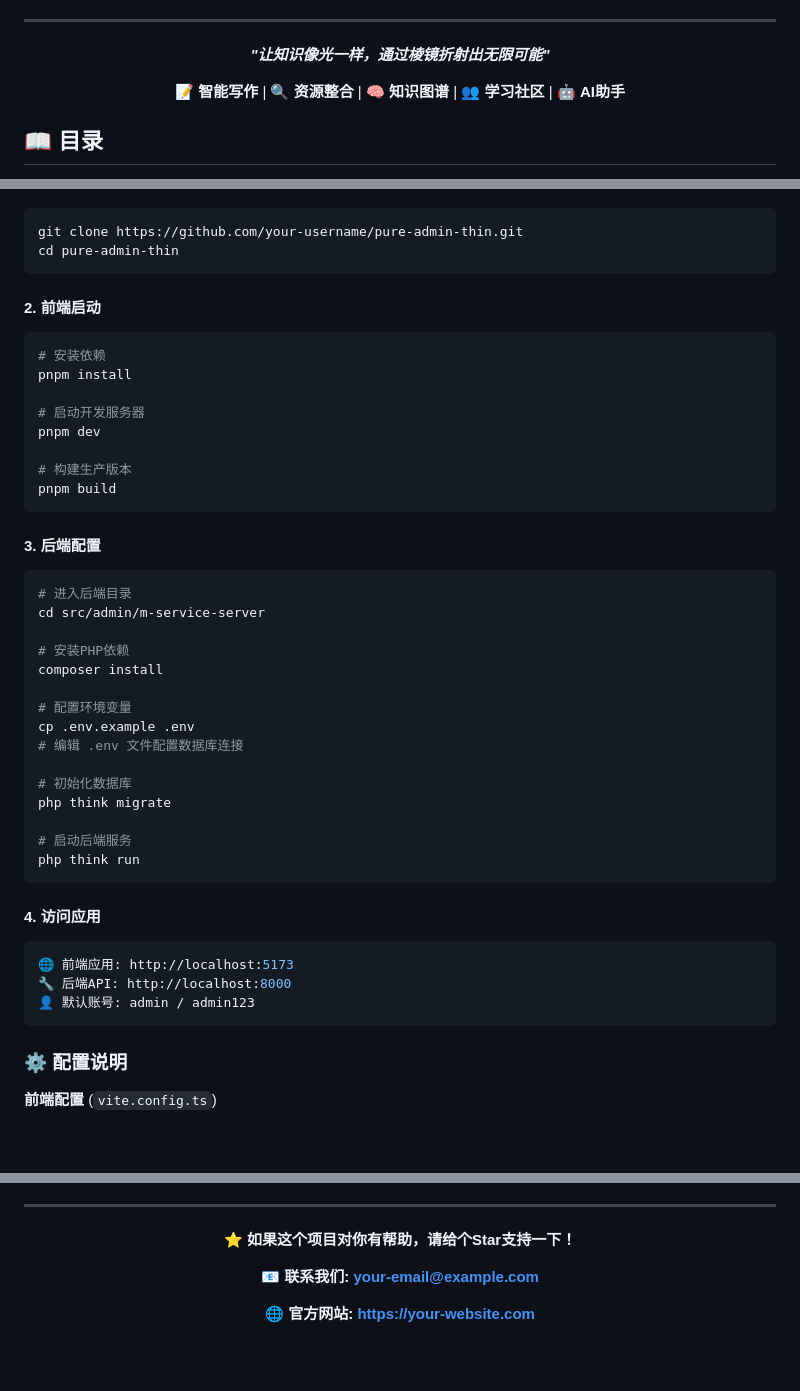
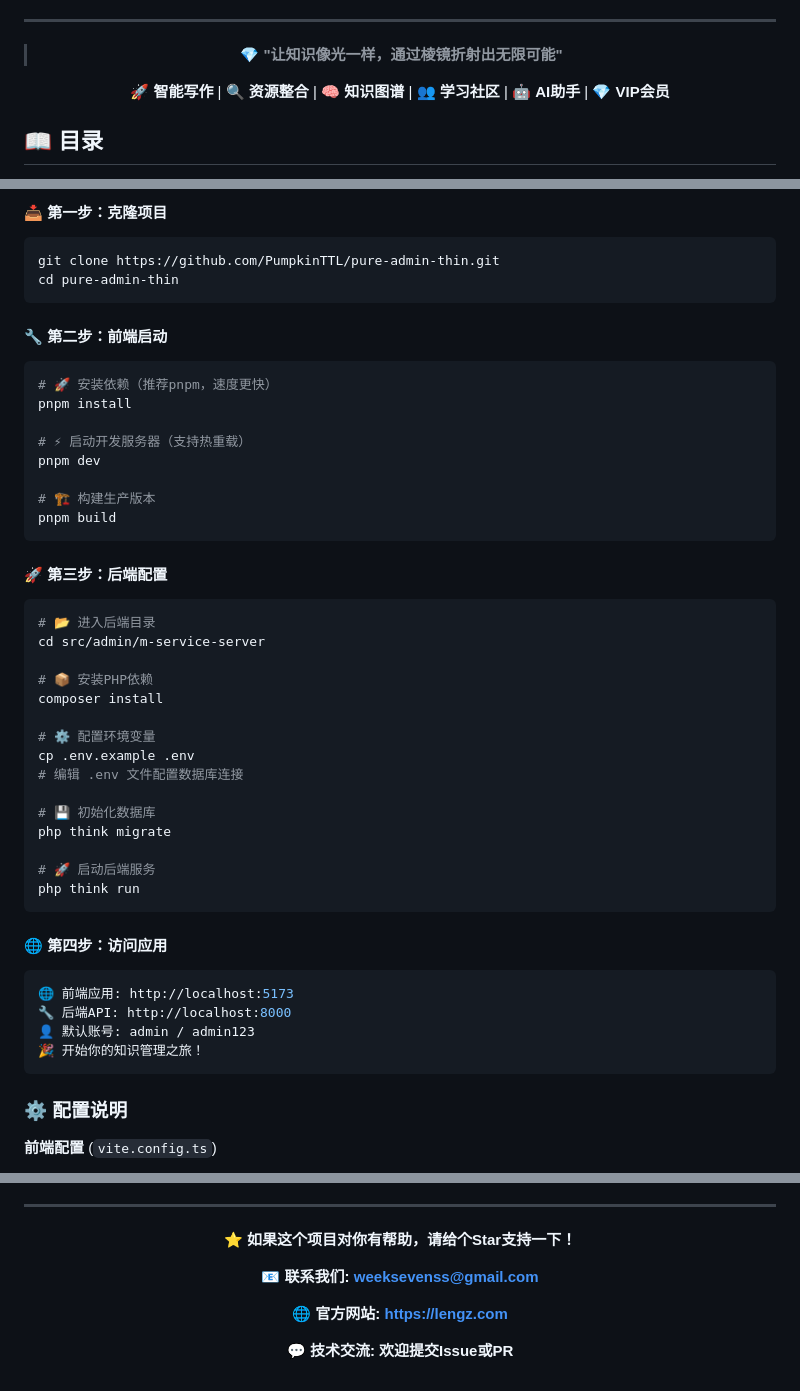
Before and after one commit to PumpkinTTL/pure-admin-thin, a Markdown page: README.md, 3 parts joined by grey strips. Rendered like a GitHub page; blank space fills up the shorter version.

Commit message:
docs: 更新联系方式并美化README文档
- 更新联系邮箱为 weeksevenss@gmail.com
- 更新官方网站为 https://lengz.com
- 添加GitHub Stars和Forks徽章
- 优化文档头部视觉效果
- 添加部署流程Mermaid图表
- 美化快速开始部分的步骤说明
- 增强整体文档的视觉吸引力和专业性

````diff
--- a/README.md
+++ b/README.md
@@ -13,9 +17,9 @@
 
 ---
 
-***"让知识像光一样，通过棱镜折射出无限可能"***
+> 💎 **"让知识像光一样，通过棱镜折射出无限可能"**
 
-📝 **智能写作** | 🔍 **资源整合** | 🧠 **知识图谱** | 👥 **学习社区** | 🤖 **AI助手**
+🚀 **智能写作** | 🔍 **资源整合** | 🧠 **知识图谱** | 👥 **学习社区** | 🤖 **AI助手** | 💎 **VIP会员**
 
 </div>
 
@@ -148,44 +165,48 @@ Composer              // PHP依赖管理
+</div>
+
+#### **📥 第一步：克隆项目**
 ```bash
-git clone https://github.com/your-username/pure-admin-thin.git
+git clone https://github.com/PumpkinTTL/pure-admin-thin.git
 cd pure-admin-thin
 ```
 
-#### **2. 前端启动**
+#### **🔧 第二步：前端启动**
 ```bash
-# 安装依赖
+# 🚀 安装依赖（推荐pnpm，速度更快）
 pnpm install
 
-# 启动开发服务器
+# ⚡ 启动开发服务器（支持热重载）
 pnpm dev
 
-# 构建生产版本
+# 🏗️ 构建生产版本
 pnpm build
 ```
 
-#### **3. 后端配置**
+#### **🚀 第三步：后端配置**
 ```bash
-# 进入后端目录
+# 📂 进入后端目录
 cd src/admin/m-service-server
 
-# 安装PHP依赖
+# 📦 安装PHP依赖
 composer install
 
-# 配置环境变量
+# ⚙️ 配置环境变量
 cp .env.example .env
 # 编辑 .env 文件配置数据库连接
 
-# 初始化数据库
+# 💾 初始化数据库
 php think migrate
 
-# 启动后端服务
+# 🚀 启动后端服务
 php think run
 ```
 
-#### **4. 访问应用**
+#### **🌐 第四步：访问应用**
 ```bash
 🌐 前端应用: http://localhost:5173
 🔧 后端API: http://localhost:8000
 👤 默认账号: admin / admin123
+🎉 开始你的知识管理之旅！
 ```
 
 ### ⚙️ 配置说明
@@ -696,8 +717,10 @@ copies or substantial portions of the Software.
 
 **⭐ 如果这个项目对你有帮助，请给个Star支持一下！**
 
-**📧 联系我们: your-email@example.com**
+**📧 联系我们: weeksevenss@gmail.com**
 
-**🌐 官方网站: https://your-website.com**
+**🌐 官方网站: https://lengz.com**
+
+**💬 技术交流: 欢迎提交Issue或PR**
 
 </div>
````
Also changed, not shown: other parts of README.md (+19 -2 lines).
